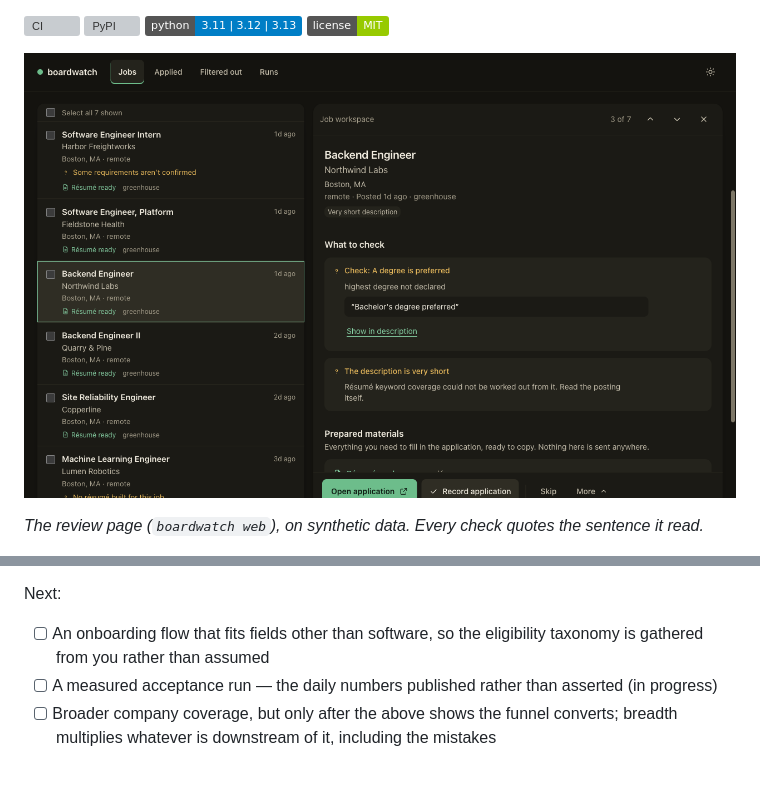
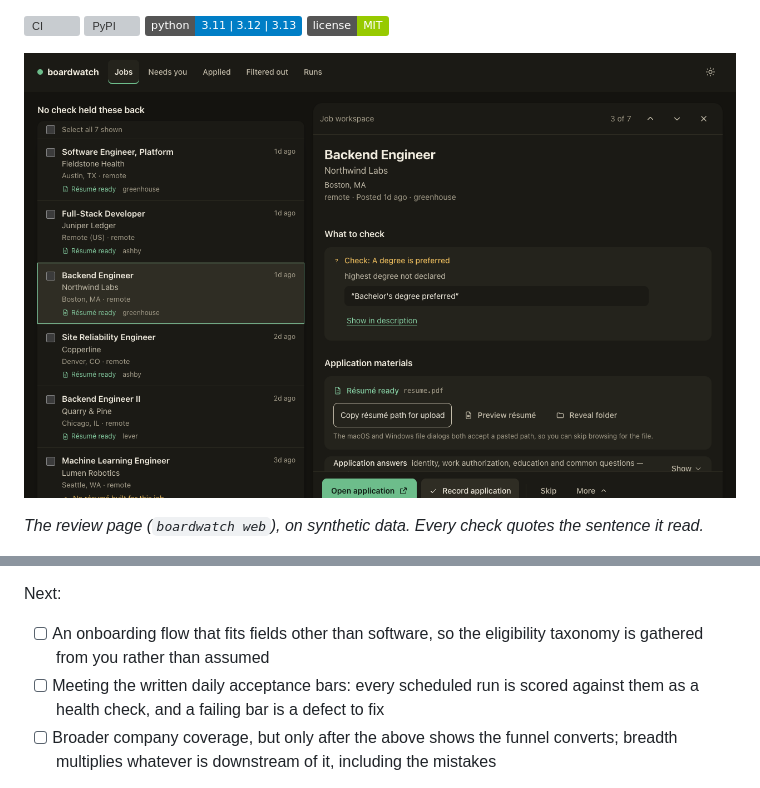
Before and after one commit to mit112/boardwatch, a Markdown page: README.md, 2 parts joined by grey strips. Drawn GitHub-style; pictures changed too: docs/images/web-viewer.png; badges without logos; grey boxes are pictures that could not be loaded.

Commit message:
Retake the README screenshot with the five-tab viewer and reword the acceptance roadmap line

```diff
--- a/README.md
+++ b/README.md
@@ -294,7 +294,8 @@ Next:
 
 - [ ] An onboarding flow that fits fields other than software, so the eligibility taxonomy is
       gathered from you rather than assumed
-- [ ] A measured acceptance run — the daily numbers published rather than asserted (in progress)
+- [ ] Meeting the written daily acceptance bars: every scheduled run is scored against them as a
+      health check, and a failing bar is a defect to fix
 - [ ] Broader company coverage, but only after the above shows the funnel converts; breadth
       multiplies whatever is downstream of it, including the mistakes
 
```
